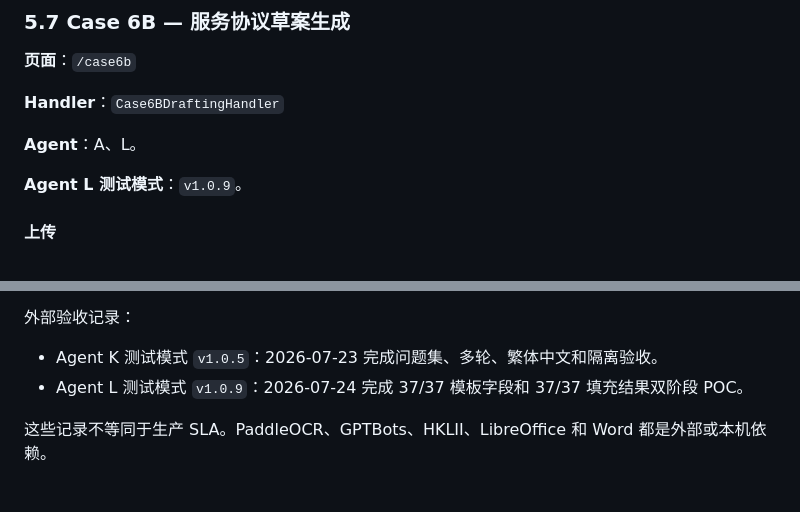
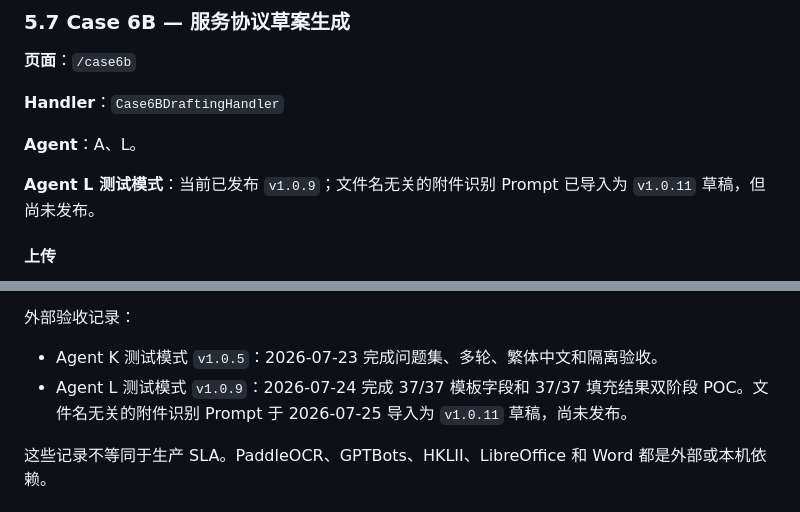
Before and after one commit to NeveruaryLi/eBRAM3---OCR--, a Markdown page: docs/HANDOVER.md, 2 parts joined by grey strips. Rendered like a GitHub page.

```diff
--- a/docs/HANDOVER.md
+++ b/docs/HANDOVER.md
@@ -358,7 +358,7 @@ Agent I 生成配置和 Prompt 位于 `GPTbots_.bot/generated/`。测试模式
 
 **Agent**：A、L。
 
-**Agent L 测试模式**：`v1.0.9`。
+**Agent L 测试模式**：当前已发布 `v1.0.9`；文件名无关的附件识别 Prompt 已导入为 `v1.0.11` 草稿，但尚未发布。
 
 #### 上传
 
@@ -575,7 +581,7 @@ node --check static\case6b.js
 外部验收记录：
 
 - Agent K 测试模式 `v1.0.5`：2026-07-23 完成问题集、多轮、繁体中文和隔离验收。
-- Agent L 测试模式 `v1.0.9`：2026-07-24 完成 37/37 模板字段和 37/37 填充结果双阶段 POC。
+- Agent L 测试模式 `v1.0.9`：2026-07-24 完成 37/37 模板字段和 37/37 填充结果双阶段 POC。文件名无关的附件识别 Prompt 于 2026-07-25 导入为 `v1.0.11` 草稿，尚未发布。
 
 这些记录不等同于生产 SLA。PaddleOCR、GPTBots、HKLII、LibreOffice 和 Word 都是外部或本机依赖。
 
```
Also changed, not shown: other parts of docs/HANDOVER.md (+9 -2 lines), README.md (+5 -3 lines).
